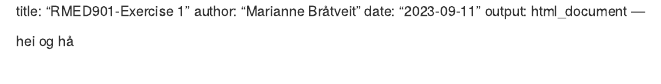
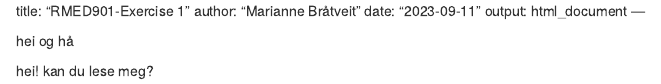
Before and after one commit to mbratv/Old-groupwork, an R Markdown document (RMED901-Exercise1.Rmd): the page in a window 1100 px wide, from its top. Rendered offline with R 4.5, knitr and Pandoc, with nearby package versions.

Commit message:
test3_EH

```diff
--- a/RMED901-Exercise1.Rmd
+++ b/RMED901-Exercise1.Rmd
@@ -5,3 +5,5 @@ output: html_document
 ---
 
 hei og hå
+
+hei! kan du lese meg?
```
